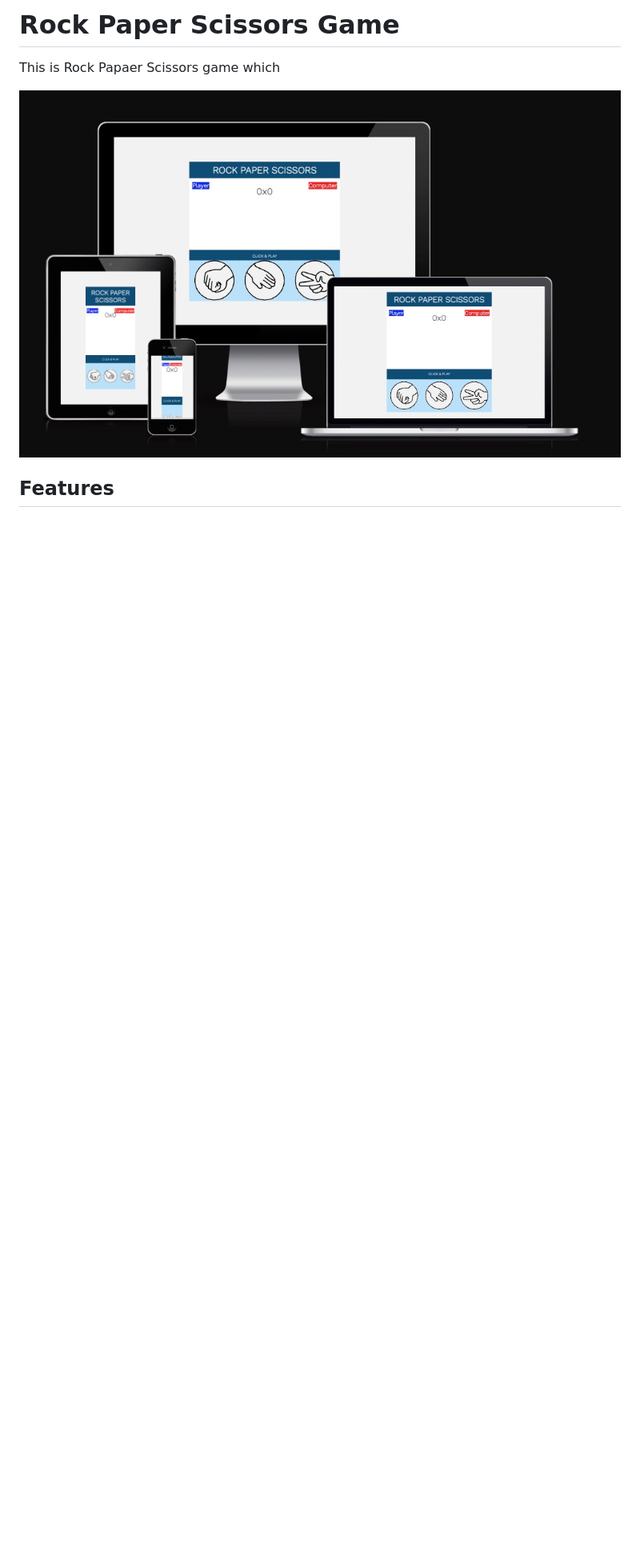
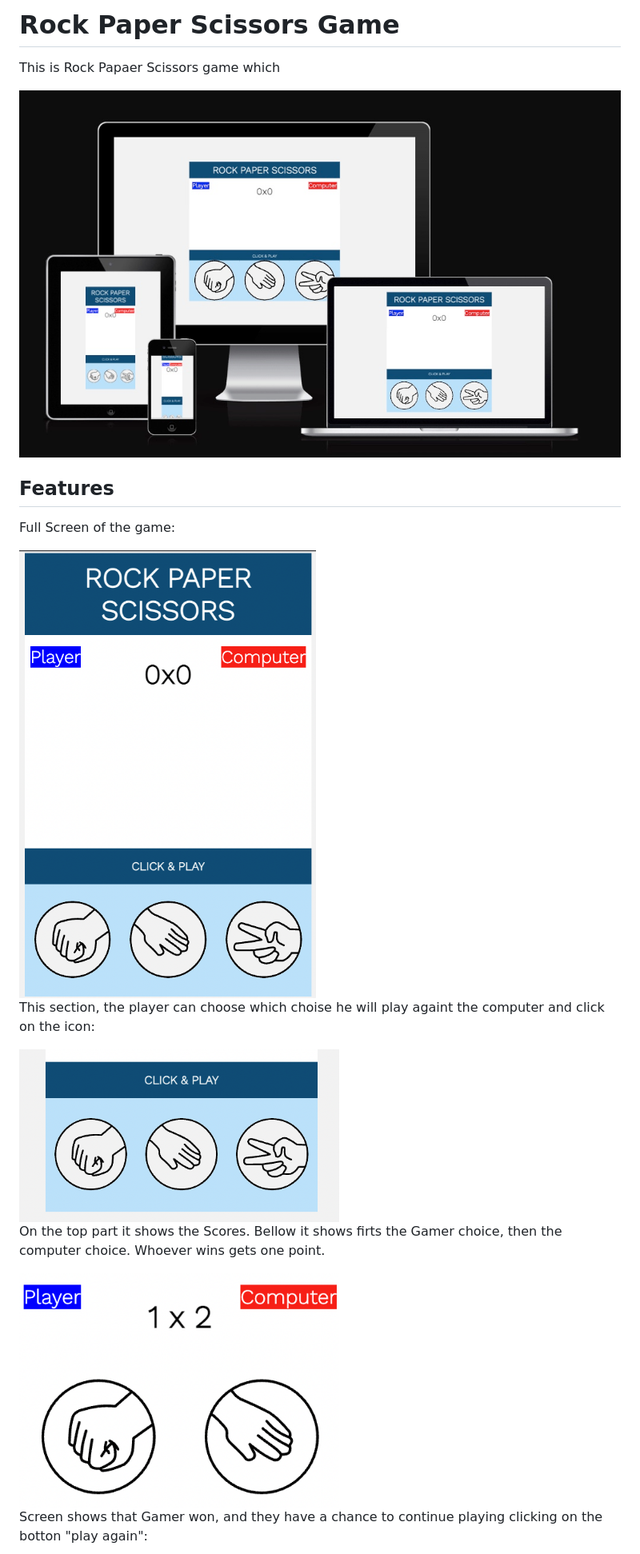
Before and after one commit to Code-Institute-Submissions/RenatoLemes-Rock-Paper-Scissors_NovResub, a Markdown page: README.md, the part around the change printed below. Shown: that part at 80% size. Rendered like a GitHub page; pictures changed too: assets/images/gameImages/GameChoices.png (added), assets/images/gameImages/GameScreen.png (added), assets/images/gameImages/Score.png (added); blank space fills up the shorter version.

Commit message:
Double checking the whole code and finalizing README

```diff
--- a/README.md
+++ b/README.md
@@ -1,4 +1,4 @@
-# Rock Paper Scissors Game
+# **Rock Paper Scissors Game**
 
 This is Rock Papaer Scissors game which
 
@@ -6,3 +6,17 @@ This is Rock Papaer Scissors game which
 
-## Features
+## **Features**
 
+Full Screen of the game:
+
+<img src="assets/images/gameImages/GameScreen.png" width="400" height="400">
+
+This section, the player can choose which choise he will play againt the computer and click on the icon:
+
+<img src="assets/images/gameImages/GameChoices.png" width="400" height="200">
+
+On the top part it shows the Scores. Bellow it shows firts the Gamer choice, then the computer choice. Whoever wins gets one point.
+
+<img src="assets/images/gameImages/Score.png" width="400" height="300">
+
+Screen shows that Gamer won, and they have a chance to continue playing clicking on the botton "play again":
+
```
Also changed, not shown: other parts of README.md (+31 -7 lines), assets/images/gameImages/YouLose.png (added), assets/images/gameImages/YouWin.png (added), 2 other files.
